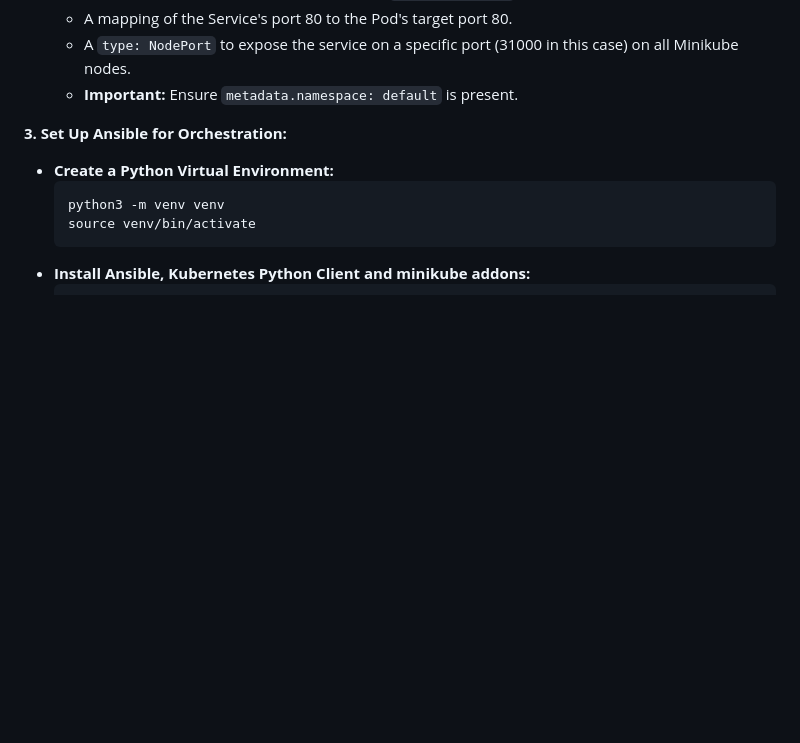
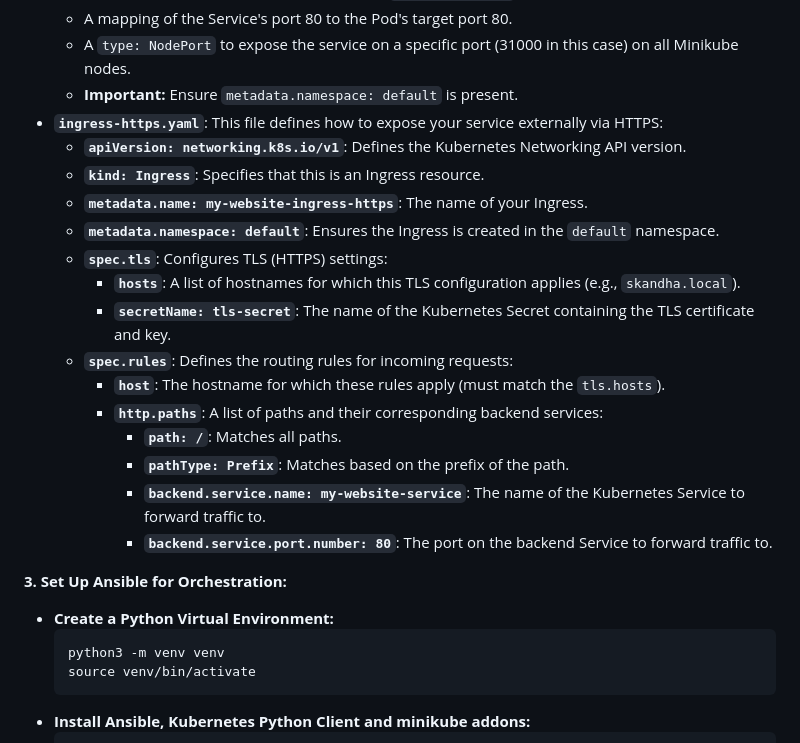
Before and after one commit to Theriz0/Docker-Self-Host-Project, a Markdown page: README.md, the part around the change. Rendered like a GitHub page; blank space fills up the shorter version.

```diff
--- a/README.md
+++ b/README.md
@@ -51,6 +51,21 @@ Follow these steps to deploy your self-hosted website:
     * A mapping of the Service's port 80 to the Pod's target port 80.
     * A `type: NodePort` to expose the service on a specific port (31000 in this case) on all Minikube nodes.
     * **Important:** Ensure `metadata.namespace: default` is present.
+* **`ingress-https.yaml`**: This file defines how to expose your service externally via HTTPS:
+    * **`apiVersion: networking.k8s.io/v1`**: Defines the Kubernetes Networking API version.
+    * **`kind: Ingress`**: Specifies that this is an Ingress resource.
+    * **`metadata.name: my-website-ingress-https`**: The name of your Ingress.
+    * **`metadata.namespace: default`**: Ensures the Ingress is created in the `default` namespace.
+    * **`spec.tls`**: Configures TLS (HTTPS) settings:
+        * **`hosts`**: A list of hostnames for which this TLS configuration applies (e.g., `skandha.local`).
+        * **`secretName: tls-secret`**: The name of the Kubernetes Secret containing the TLS certificate and key.
+    * **`spec.rules`**: Defines the routing rules for incoming requests:
+        * **`host`**: The hostname for which these rules apply (must match the `tls.hosts`).
+        * **`http.paths`**: A list of paths and their corresponding backend services:
+            * **`path: /`**: Matches all paths.
+            * **`pathType: Prefix`**: Matches based on the prefix of the path.
+            * **`backend.service.name: my-website-service`**: The name of the Kubernetes Service to forward traffic to.
+            * **`backend.service.port.number: 80`**: The port on the backend Service to forward traffic to.
 
 **3. Set Up Ansible for Orchestration:**
 
```
